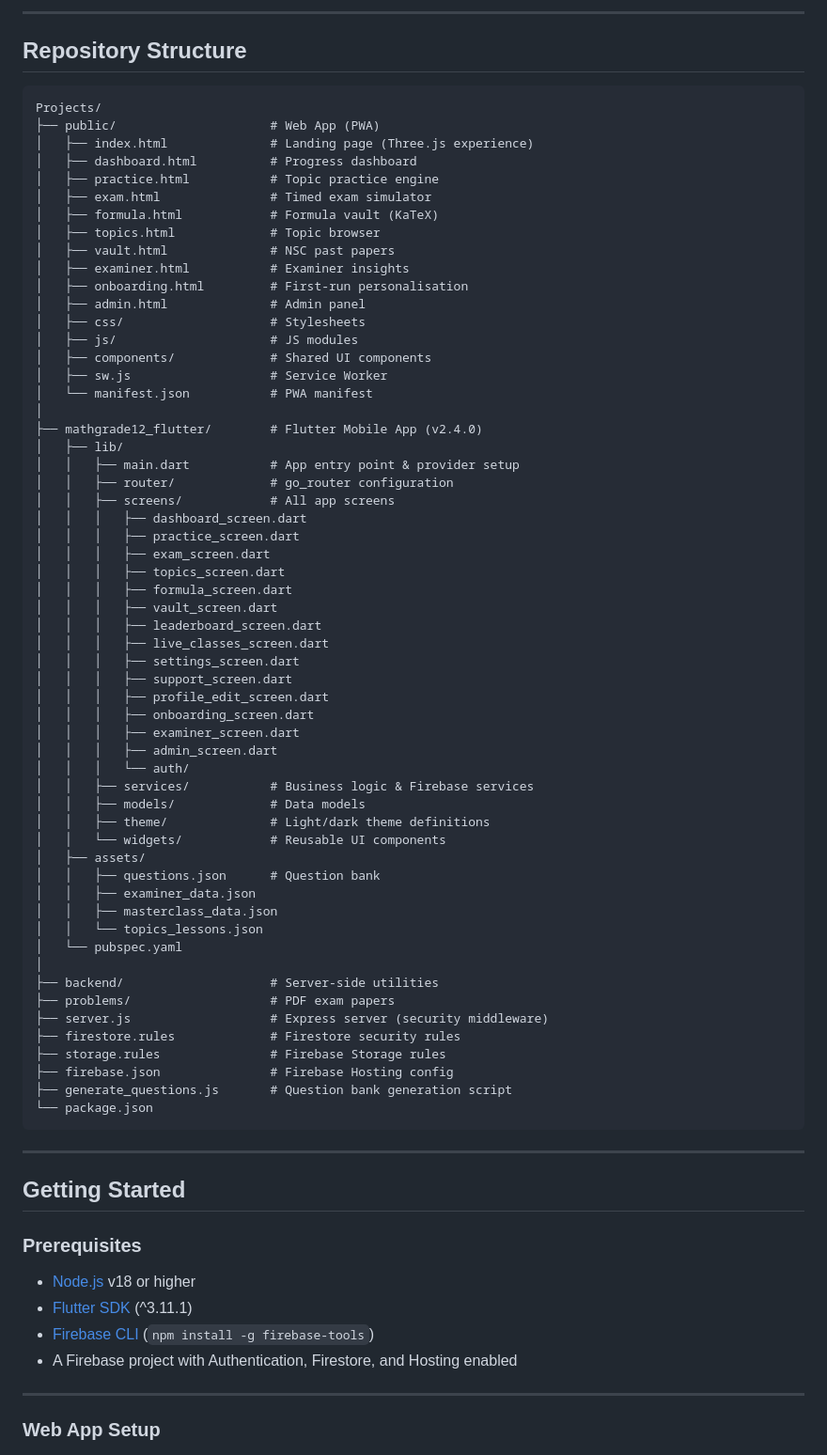
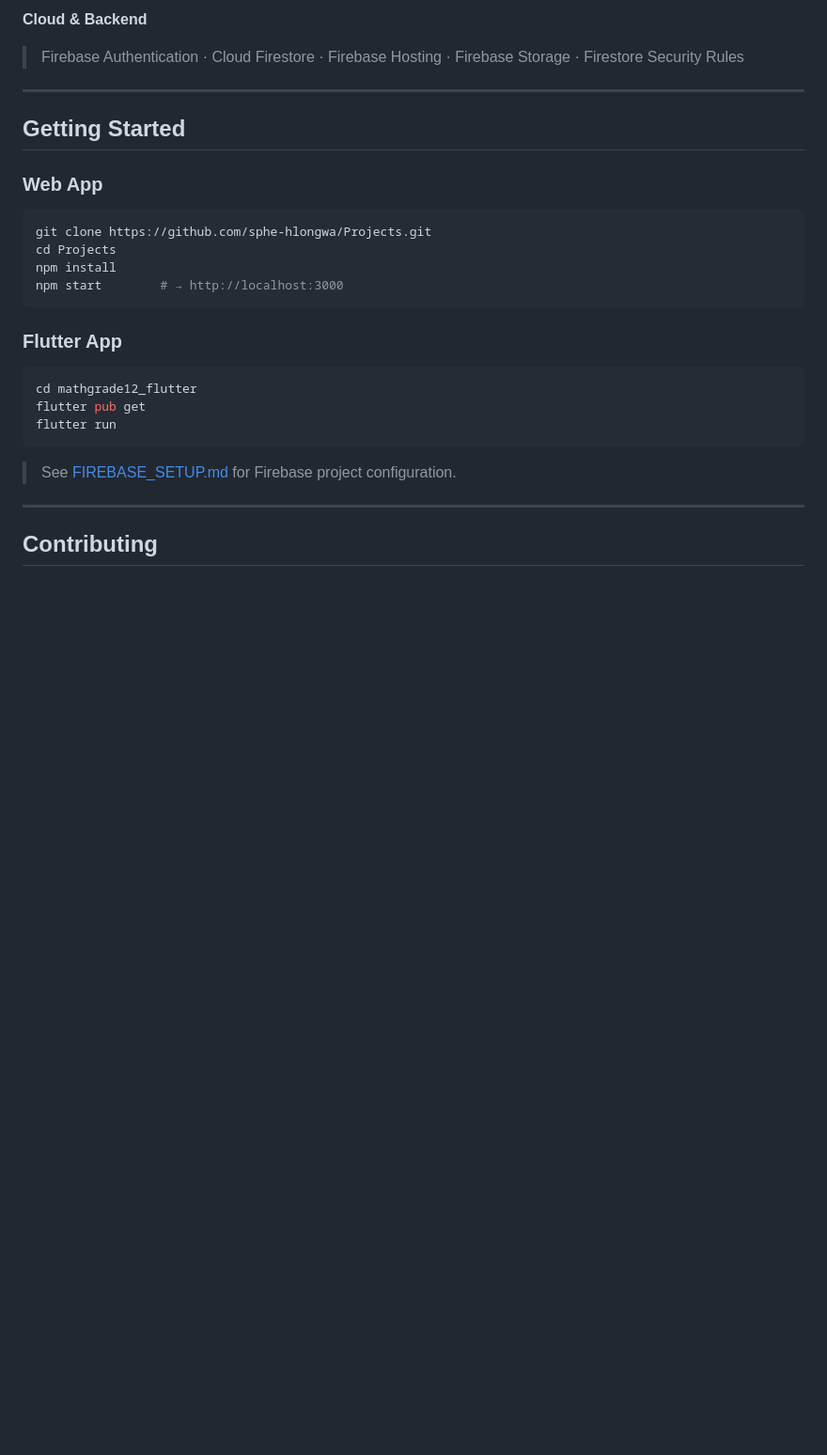
Before and after one commit to sphe-hlongwa/TotalSkillz, a Markdown page: README.md, the part around one of its changes. Shown at 94% size. Rendered like a GitHub page; blank space fills up the shorter version.

Commit message:
docs: professional app-style README rewrite

````diff
--- a/README.md
+++ b/README.md
@@ -121,79 +71,28 @@ The platform ships in two forms that share the same Firebase backend:
----
-
-## Repository Structure
-
-```
-Projects/
-├── public/                     # Web App (PWA)
-│   ├── index.html              # Landing page (Three.js experience)
-│   ├── dashboard.html          # Progress dashboard
-│   ├── practice.html           # Topic practice engine
-│   ├── exam.html               # Timed exam simulator
-│   ├── formula.html            # Formula vault (KaTeX)
-│   ├── topics.html             # Topic browser
-│   ├── vault.html              # NSC past papers
-│   ├── examiner.html           # Examiner insights
-│   ├── onboarding.html         # First-run personalisation
-│   ├── admin.html              # Admin panel
-│   ├── css/                    # Stylesheets
-│   ├── js/                     # JS modules
-│   ├── components/             # Shared UI components
-│   ├── sw.js                   # Service Worker
-│   └── manifest.json           # PWA manifest
-│
-├── mathgrade12_flutter/        # Flutter Mobile App (v2.4.0)
-│   ├── lib/
-│   │   ├── main.dart           # App entry point & provider setup
-│   │   ├── router/             # go_router configuration
-│   │   ├── screens/            # All app screens
-│   │   │   ├── dashboard_screen.dart
-│   │   │   ├── practice_screen.dart
-│   │   │   ├── exam_screen.dart
-│   │   │   ├── topics_screen.dart
-│   │   │   ├── formula_screen.dart
-│   │   │   ├── vault_screen.dart
-│   │   │   ├── leaderboard_screen.dart
-│   │   │   ├── live_classes_screen.dart
-│   │   │   ├── settings_screen.dart
-│   │   │   ├── support_screen.dart
-│   │   │   ├── profile_edit_screen.dart
-│   │   │   ├── onboarding_screen.dart
-│   │   │   ├── examiner_screen.dart
-│   │   │   ├── admin_screen.dart
-│   │   │   └── auth/
-│   │   ├── services/           # Business logic & Firebase services
-│   │   ├── models/             # Data models
-│   │   ├── theme/              # Light/dark theme definitions
-│   │   └── widgets/            # Reusable UI components
-│   ├── assets/
-│   │   ├── questions.json      # Question bank
-│   │   ├── examiner_data.json
-│   │   ├── masterclass_data.json
-│   │   └── topics_lessons.json
-│   └── pubspec.yaml
-│
-├── backend/                    # Server-side utilities
-├── problems/                   # PDF exam papers
-├── server.js                   # Express server (security middleware)
-├── firestore.rules             # Firestore security rules
-├── storage.rules               # Firebase Storage rules
-├── firebase.json               # Firebase Hosting config
-├── generate_questions.js       # Question bank generation script
-└── package.json
-```
+**Cloud & Backend**
+> Firebase Authentication · Cloud Firestore · Firebase Hosting · Firebase Storage · Firestore Security Rules
 
 ---
 
 ## Getting Started
 
-### Prerequisites
+### Web App
+```bash
+git clone https://github.com/sphe-hlongwa/Projects.git
+cd Projects
+npm install
+npm start        # → http://localhost:3000
+```
 
-- [Node.js](https://nodejs.org/) v18 or higher
-- [Flutter SDK](https://flutter.dev/docs/get-started/install) (^3.11.1)
-- [Firebase CLI](https://firebase.google.com/docs/cli) (`npm install -g firebase-tools`)
-- A Firebase project with Authentication, Firestore, and Hosting enabled
+### Flutter App
+```bash
+cd mathgrade12_flutter
+flutter pub get
+flutter run
+```
+
+> See [FIREBASE_SETUP.md](FIREBASE_SETUP.md) for Firebase project configuration.
 
 ---
 
-### Web App Setup
+## Contributing
 
````
Also changed, not shown: other parts of README.md (+63 -174 lines).
